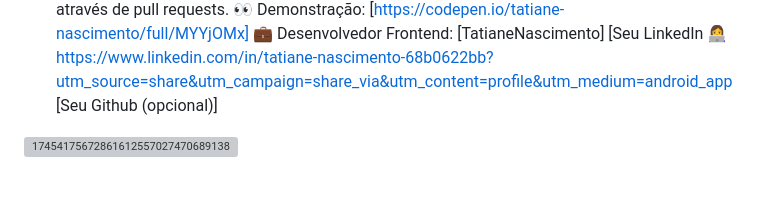
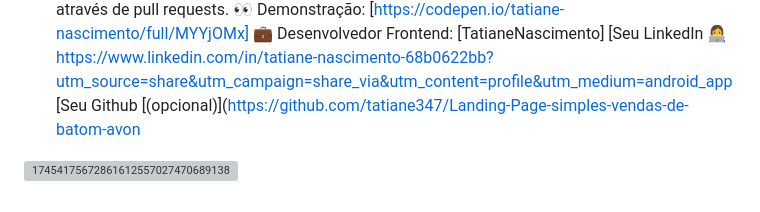
Before and after one commit to tatiane347/Landing-Page-simples-vendas-de-batom-avon, a Markdown page: README.md, the part around the change. Drawn GitHub-style; grey boxes are pictures that could not be loaded.

```diff
--- a/README.md
+++ b/README.md
@@ -29,6 +29,6 @@ Sinta-se à vontade para explorar o código, reportar issues e propor melhorias
 💼 Desenvolvedor Frontend:
 [TatianeNascimento]
 [Seu LinkedIn 👩‍💻 https://www.linkedin.com/in/tatiane-nascimento-68b0622bb?utm_source=share&utm_campaign=share_via&utm_content=profile&utm_medium=android_app
-[Seu Github (opcional)]
+[Seu Github [(opcional)](https://github.com/tatiane347/Landing-Page-simples-vendas-de-batom-avon
 
 ![17454175672861612557027470689138](https://github.com/user-attachments/assets/298d22e4-01dc-421e-9d81-ae5bccca0d34)
```
